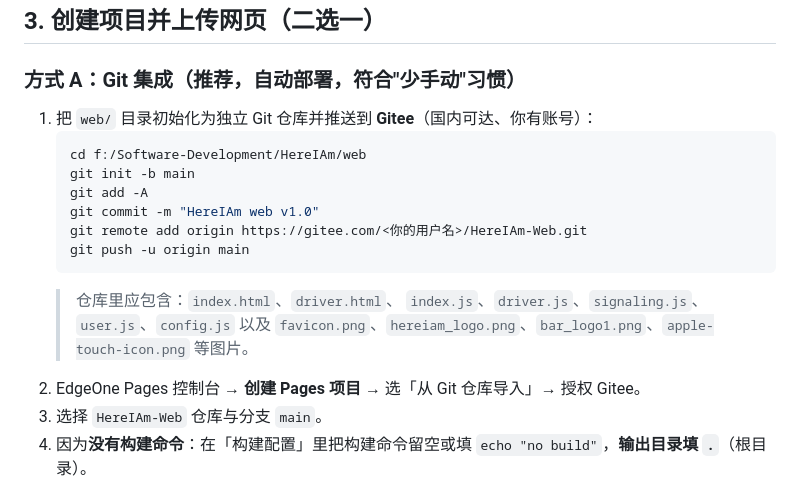
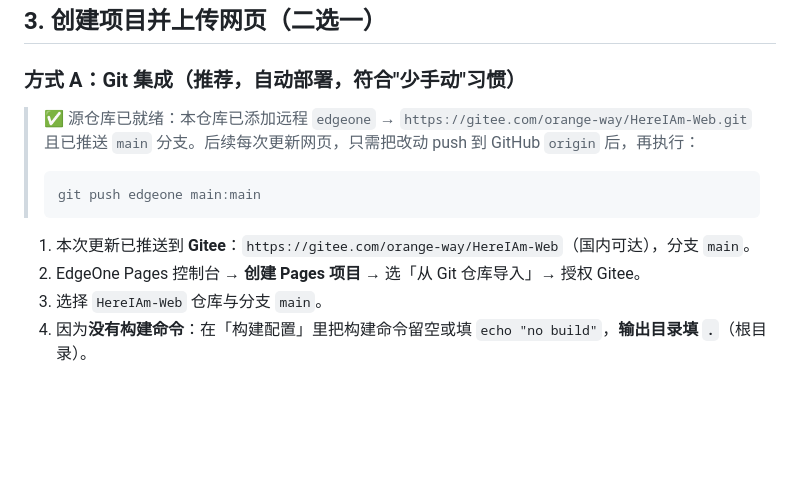
Before and after one commit to OrangeWay520/HereIAm, a Markdown page: DEPLOY_EDGEONE.md, the part around the change. Rendered like a GitHub page; blank space fills up the shorter version.

Commit message:
同步EdgeOne部署：创建并推送Gitee HereIAm-Web源仓库

````diff
--- a/DEPLOY_EDGEONE.md
+++ b/DEPLOY_EDGEONE.md
@@ -49,18 +49,13 @@
 
 ### 方式 A：Git 集成（推荐，自动部署，符合"少手动"习惯）
 
-1. 把 `web/` 目录初始化为独立 Git 仓库并推送到 **Gitee**（国内可达、你有账号）：
-   ```bash
-   cd f:/Software-Development/HereIAm/web
-   git init -b main
-   git add -A
-   git commit -m "HereIAm web v1.0"
-   git remote add origin https://gitee.com/<你的用户名>/HereIAm-Web.git
-   git push -u origin main
-   ```
-   > 仓库里应包含：`index.html`、`driver.html`、
-   > `index.js`、`driver.js`、`signaling.js`、`user.js`、`config.js`
-   > 以及 `favicon.png`、`hereiam_logo.png`、`bar_logo1.png`、`apple-touch-icon.png` 等图片。
+> ✅ 源仓库已就绪：本仓库已添加远程 `edgeone` → `https://gitee.com/orange-way/HereIAm-Web.git`
+> 且已推送 `main` 分支。后续每次更新网页，只需把改动 push 到 GitHub `origin` 后，再执行：
+> ```bash
+> git push edgeone main:main
+> ```
+
+1. 本次更新已推送到 **Gitee**：`https://gitee.com/orange-way/HereIAm-Web`（国内可达），分支 `main`。
 2. EdgeOne Pages 控制台 → **创建 Pages 项目** → 选「从 Git 仓库导入」→ 授权 Gitee。
 3. 选择 `HereIAm-Web` 仓库与分支 `main`。
 4. 因为**没有构建命令**：在「构建配置」里把构建命令留空或填 `echo "no build"`，**输出目录填 `.`**（根目录）。
````
